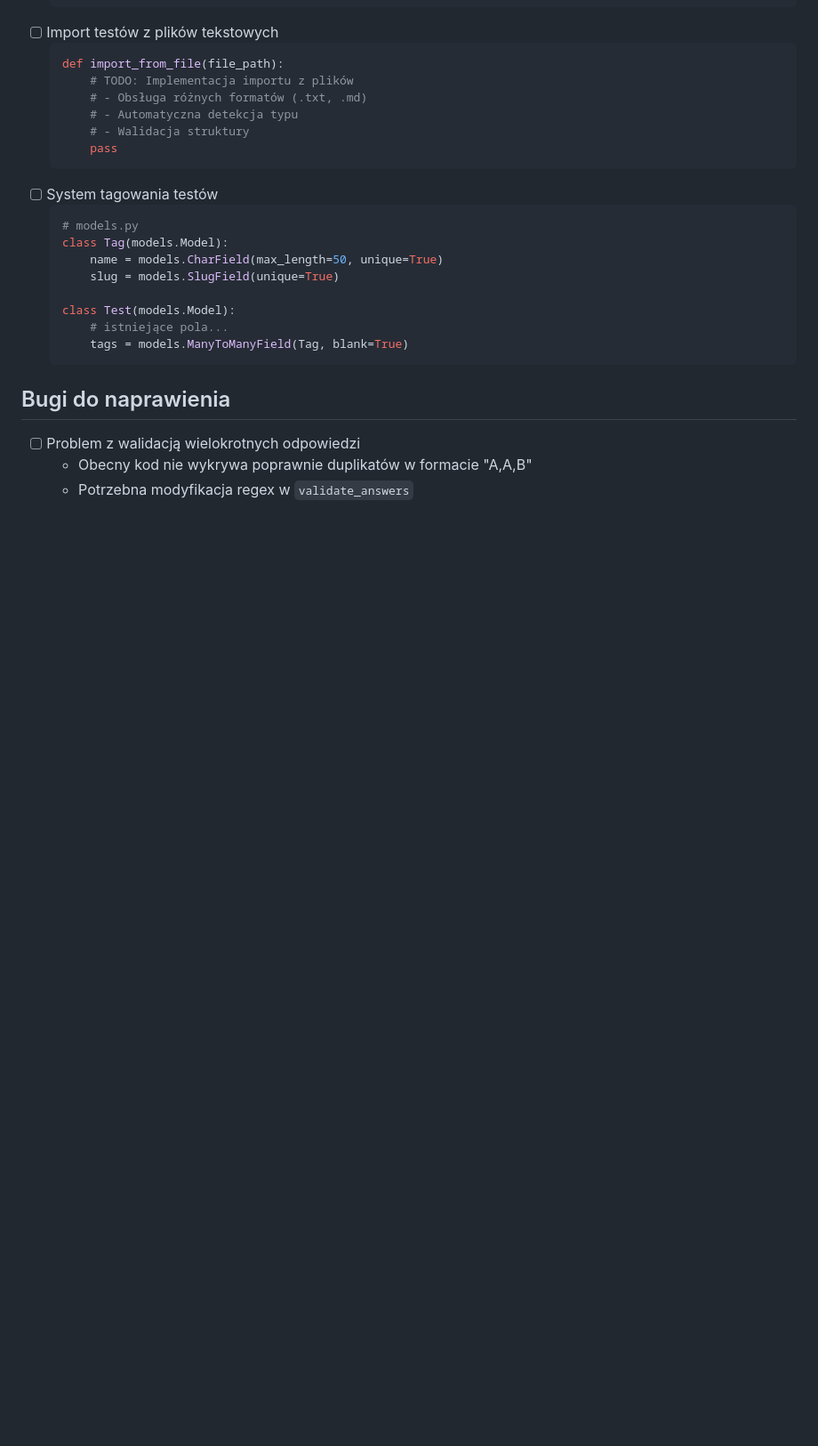
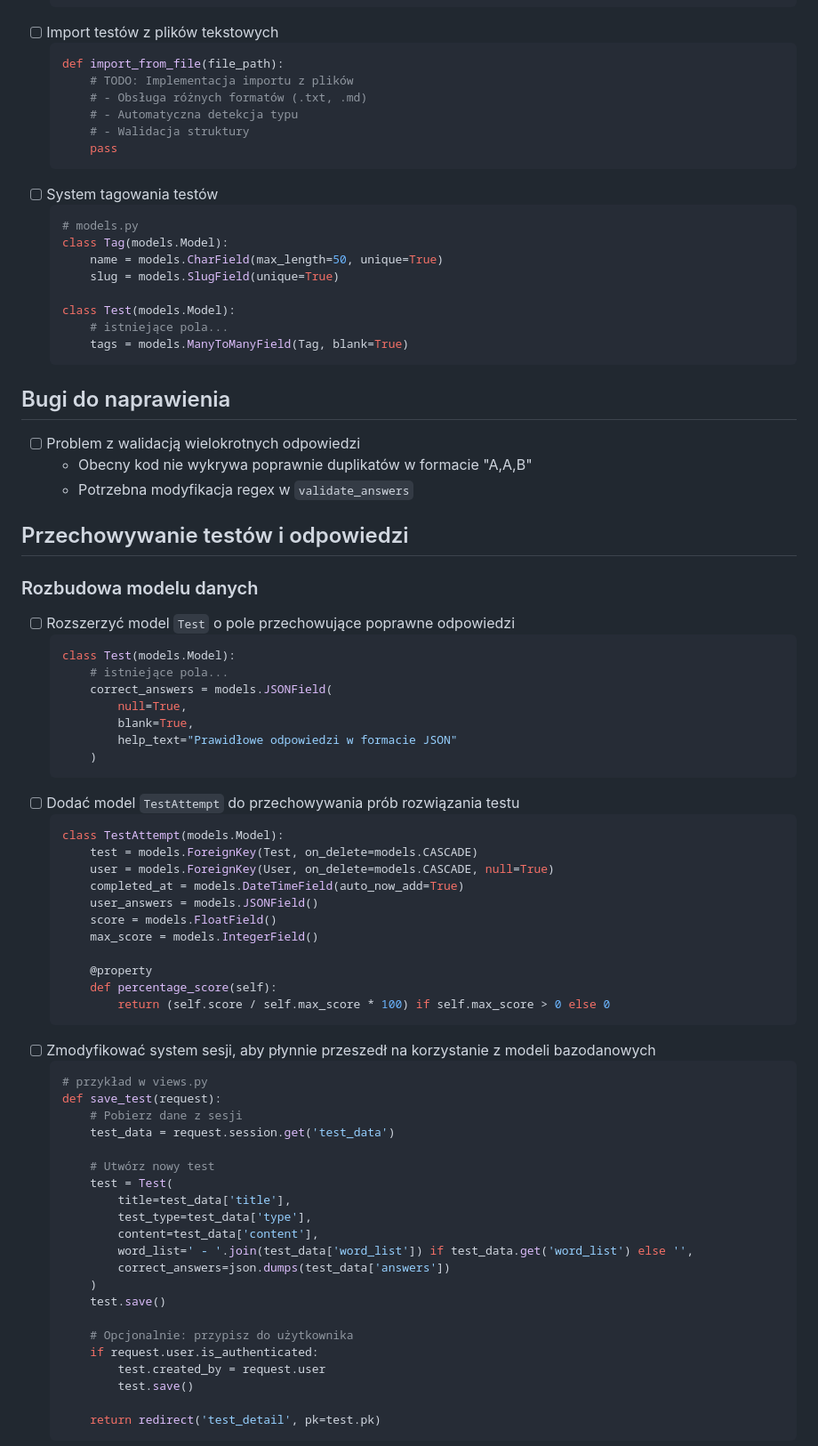
Before and after one commit to kertrakw/lang_quiz, a Markdown page: docs/TODO.md, the part around the change printed below. Shown: that part at 89% size. Drawn GitHub-style; blank space fills up the shorter version.

Commit message:
TODO actualization

````diff
--- a/docs/TODO.md
+++ b/docs/TODO.md
@@ -151,3 +151,55 @@
   - Obecny kod nie wykrywa poprawnie duplikatów w formacie "A,A,B"
   - Potrzebna modyfikacja regex w `validate_answers`
 
+## Przechowywanie testów i odpowiedzi
+
+### Rozbudowa modelu danych
+- [ ] Rozszerzyć model `Test` o pole przechowujące poprawne odpowiedzi
+  ```python
+  class Test(models.Model):
+      # istniejące pola...
+      correct_answers = models.JSONField(
+          null=True,
+          blank=True,
+          help_text="Prawidłowe odpowiedzi w formacie JSON"
+      )
+  ```
+- [ ] Dodać model `TestAttempt` do przechowywania prób rozwiązania testu
+  ```python
+  class TestAttempt(models.Model):
+      test = models.ForeignKey(Test, on_delete=models.CASCADE)
+      user = models.ForeignKey(User, on_delete=models.CASCADE, null=True)
+      completed_at = models.DateTimeField(auto_now_add=True)
+      user_answers = models.JSONField()
+      score = models.FloatField()
+      max_score = models.IntegerField()
+
+      @property
+      def percentage_score(self):
+          return (self.score / self.max_score * 100) if self.max_score > 0 else 0
+  ```
+- [ ] Zmodyfikować system sesji, aby płynnie przeszedł na korzystanie z modeli bazodanowych
+  ```python
+  # przykład w views.py
+  def save_test(request):
+      # Pobierz dane z sesji
+      test_data = request.session.get('test_data')
+
+      # Utwórz nowy test
+      test = Test(
+          title=test_data['title'],
+          test_type=test_data['type'],
+          content=test_data['content'],
+          word_list=' - '.join(test_data['word_list']) if test_data.get('word_list') else '',
+          correct_answers=json.dumps(test_data['answers'])
+      )
+      test.save()
+
+      # Opcjonalnie: przypisz do użytkownika
+      if request.user.is_authenticated:
+          test.created_by = request.user
+          test.save()
+
+      return redirect('test_detail', pk=test.pk)
+  ```
+
````
Also changed, not shown: other parts of docs/TODO.md (+95 -0 lines).
